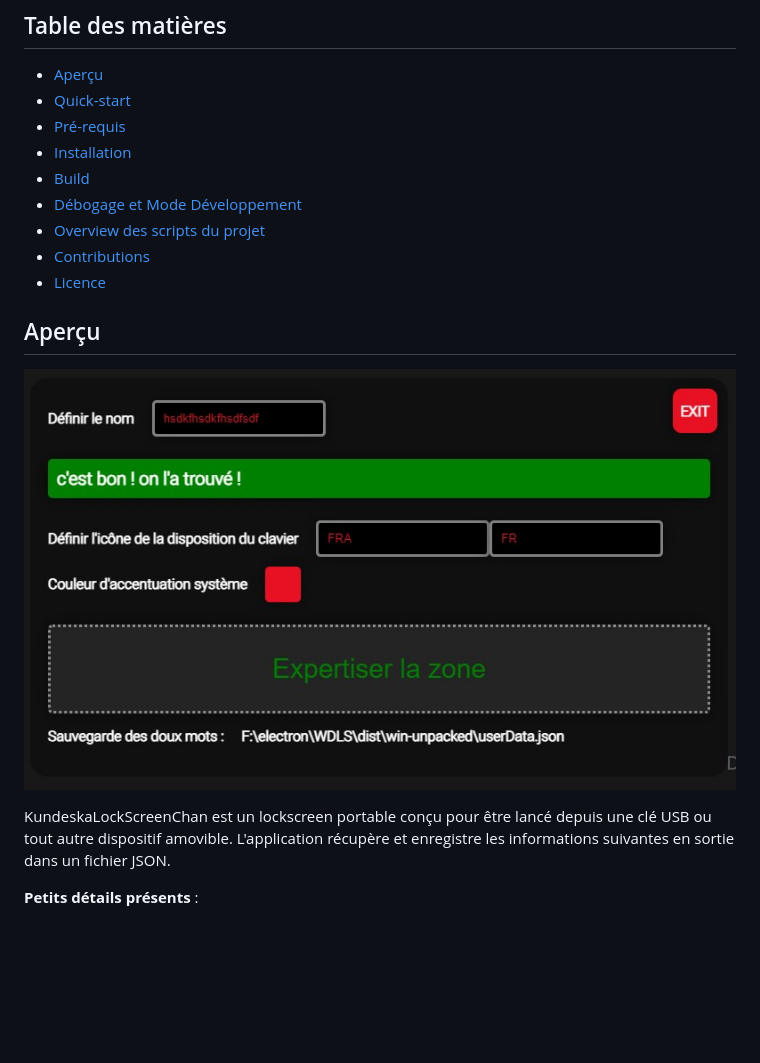
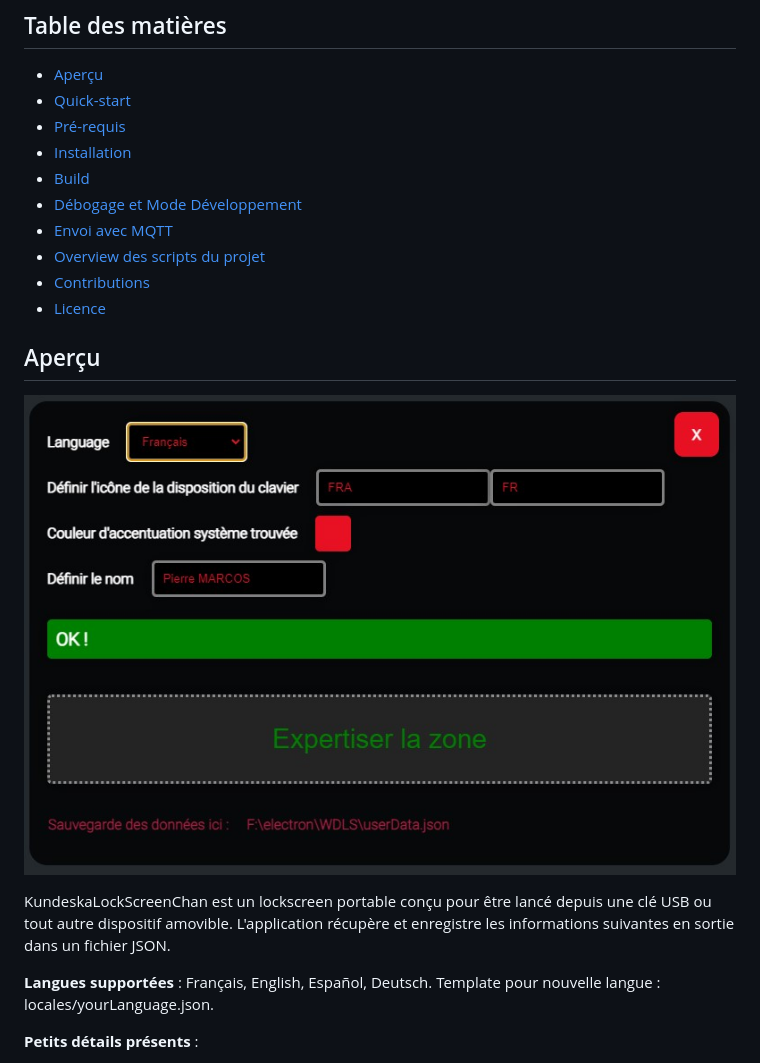
Before and after one commit to Hmidoukourouk/WDLS, a Markdown page: README.md, the part around the change printed below. Rendered like a GitHub page; pictures changed too: imgs/setup.jpg; blank space fills up the shorter version.

```diff
--- a/README.md
+++ b/README.md
@@ -10,6 +10,7 @@
 - [Installation](#installation)
 - [Build](#build)
 - [Débogage et Mode Développement](#débogage-et-mode-développement)
+- [Envoi avec MQTT](#envoi-avec-mqtt)
 - [Overview des scripts du projet](#overview-des-scripts-du-projet)
 - [Contributions](#contributions)
 - [Licence](#licence)
@@ -19,6 +20,9 @@
 ![Setup](imgs/setup.jpg)
 
 KundeskaLockScreenChan est un lockscreen portable conçu pour être lancé depuis une clé USB ou tout autre dispositif amovible. L'application récupère et enregistre les informations suivantes en sortie dans un fichier JSON.
+
+**Langues supportées** : Français, English, Español, Deutsch.
+Template pour nouvelle langue : locales/yourLanguage.json.
 
 **Petits détails présents** :
 - Nom d'utilisateur (local et Microsoft)
```
Also changed, not shown: other parts of README.md (+33 -0 lines), 9 other files.
